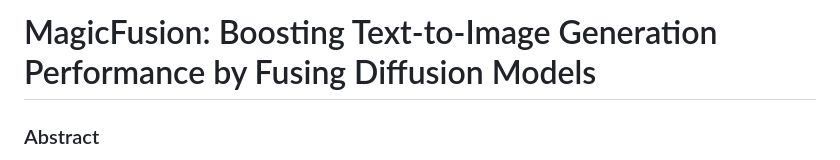
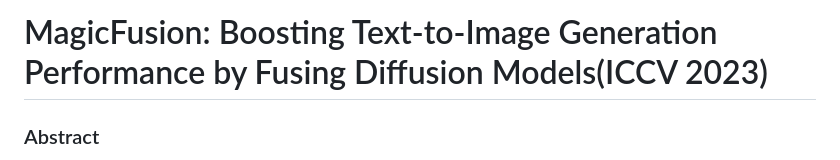
Before and after one commit to MagicFusion/MagicFusion.github.io, a Markdown page: README.md, the part around the change. GitHub-like rendering.

```diff
--- a/README.md
+++ b/README.md
@@ -1,4 +1,4 @@
-# MagicFusion: Boosting Text-to-Image Generation Performance by Fusing Diffusion Models
+# MagicFusion: Boosting Text-to-Image Generation Performance by Fusing Diffusion Models(ICCV 2023)
 
 ### Abstract
 
```
